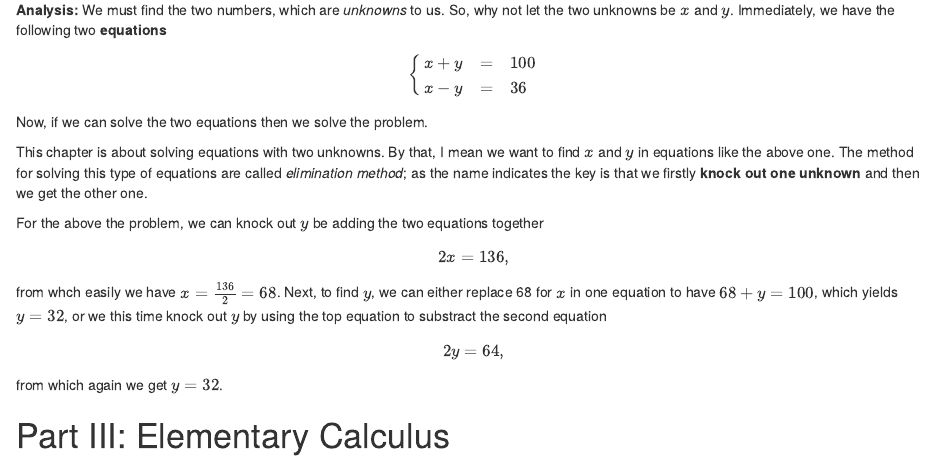
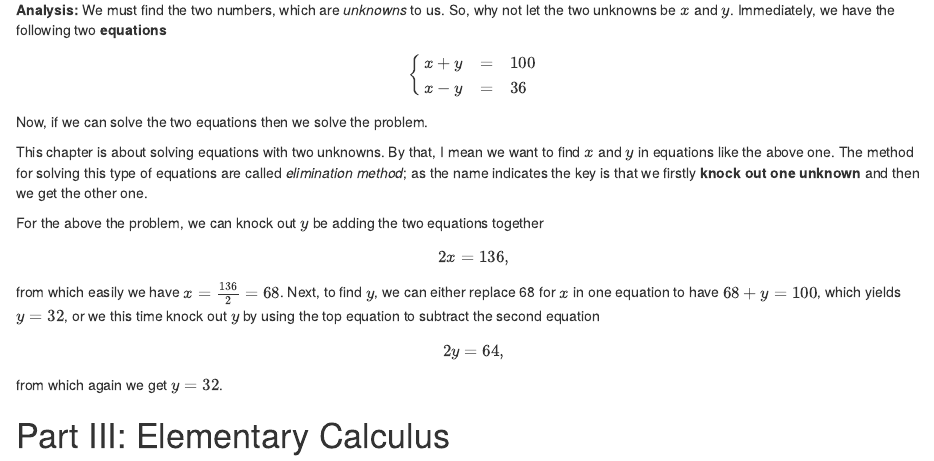
Before and after one commit to LarryZhang2016/school_maths_book, an R Markdown document (index.Rmd): the page in a window 1100 px wide, from 720 px down. Rendered offline with R 4.5, knitr and Pandoc, with nearby package versions; drawn as R Markdown's standard HTML page in place of the format the file asks for.

Commit message:
write more

```diff
--- a/index.Rmd
+++ b/index.Rmd
@@ -53,7 +53,7 @@ For the above the problem, we can knock out $y$ be adding the two equations toge
 $$
 2x = 136,
 $$
-from whch easily we have $x=\frac{136}{2}=68$. Next, to find $y$, we can either replace 68 for $x$ in one equation to have $68+y=100$, which yields $y=32$, or we this time knock out $y$ by using the top equation to substract the second equation
+from which easily we have $x=\frac{136}{2}=68$. Next, to find $y$, we can either replace 68 for $x$ in one equation to have $68+y=100$, which yields $y=32$, or we this time knock out $y$ by using the top equation to subtract the second equation
 $$
 2y = 64,
 $$
```
Also changed, not shown: docs/search_index.json, 1 other file.
